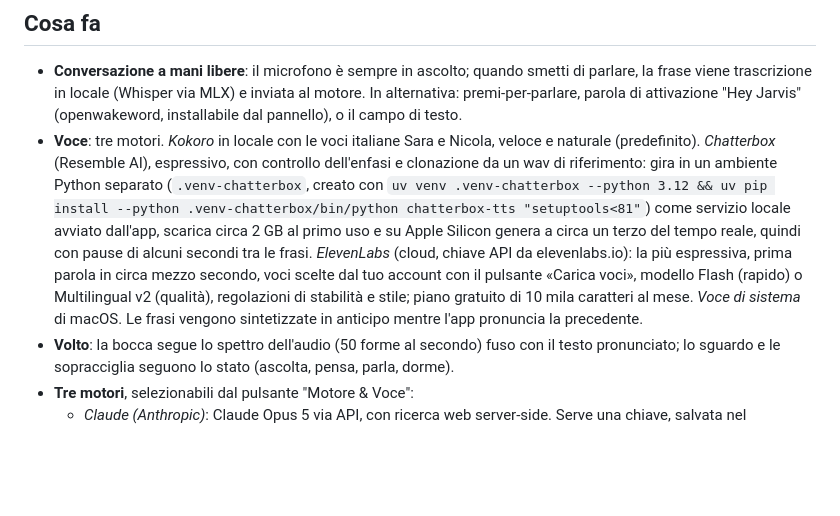
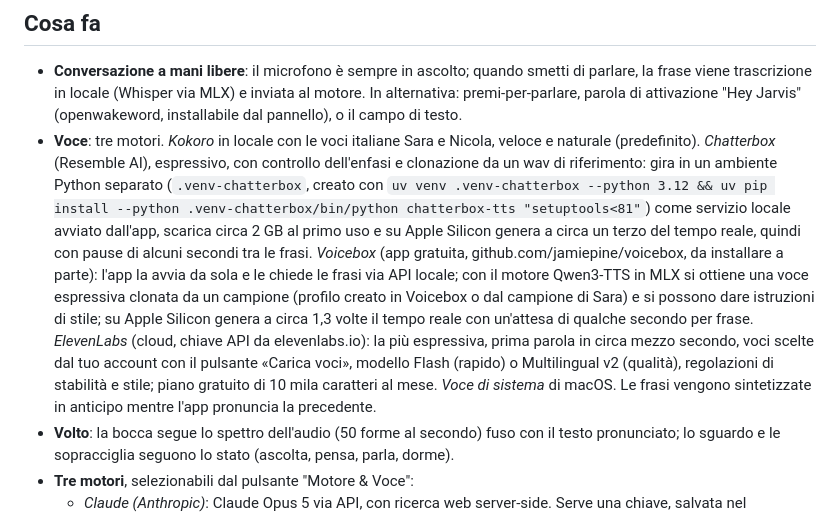
Before and after one commit to luzadev/avatar, a Markdown page: README.md, the part around the change. GitHub-like rendering; blank space fills up the shorter version.

Commit message:
Documenta il motore Voicebox
Co-Authored-By: Claude Fable 5.1 <noreply@anthropic.com>

```diff
--- a/README.md
+++ b/README.md
@@ -7,7 +7,7 @@ L'interfaccia è riusata con licenza CC BY-NC 4.0 (uso personale, non commercial
 ## Cosa fa
 
 - **Conversazione a mani libere**: il microfono è sempre in ascolto; quando smetti di parlare, la frase viene trascrizione in locale (Whisper via MLX) e inviata al motore. In alternativa: premi-per-parlare, parola di attivazione "Hey Jarvis" (openwakeword, installabile dal pannello), o il campo di testo.
-- **Voce**: tre motori. *Kokoro* in locale con le voci italiane Sara e Nicola, veloce e naturale (predefinito). *Chatterbox* (Resemble AI), espressivo, con controllo dell'enfasi e clonazione da un wav di riferimento: gira in un ambiente Python separato (`.venv-chatterbox`, creato con `uv venv .venv-chatterbox --python 3.12 && uv pip install --python .venv-chatterbox/bin/python chatterbox-tts "setuptools<81"`) come servizio locale avviato dall'app, scarica circa 2 GB al primo uso e su Apple Silicon genera a circa un terzo del tempo reale, quindi con pause di alcuni secondi tra le frasi. *ElevenLabs* (cloud, chiave API da elevenlabs.io): la più espressiva, prima parola in circa mezzo secondo, voci scelte dal tuo account con il pulsante «Carica voci», modello Flash (rapido) o Multilingual v2 (qualità), regolazioni di stabilità e stile; piano gratuito di 10 mila caratteri al mese. *Voce di sistema* di macOS. Le frasi vengono sintetizzate in anticipo mentre l'app pronuncia la precedente.
+- **Voce**: tre motori. *Kokoro* in locale con le voci italiane Sara e Nicola, veloce e naturale (predefinito). *Chatterbox* (Resemble AI), espressivo, con controllo dell'enfasi e clonazione da un wav di riferimento: gira in un ambiente Python separato (`.venv-chatterbox`, creato con `uv venv .venv-chatterbox --python 3.12 && uv pip install --python .venv-chatterbox/bin/python chatterbox-tts "setuptools<81"`) come servizio locale avviato dall'app, scarica circa 2 GB al primo uso e su Apple Silicon genera a circa un terzo del tempo reale, quindi con pause di alcuni secondi tra le frasi. *Voicebox* (app gratuita, github.com/jamiepine/voicebox, da installare a parte): l'app la avvia da sola e le chiede le frasi via API locale; con il motore Qwen3-TTS in MLX si ottiene una voce espressiva clonata da un campione (profilo creato in Voicebox o dal campione di Sara) e si possono dare istruzioni di stile; su Apple Silicon genera a circa 1,3 volte il tempo reale con un'attesa di qualche secondo per frase. *ElevenLabs* (cloud, chiave API da elevenlabs.io): la più espressiva, prima parola in circa mezzo secondo, voci scelte dal tuo account con il pulsante «Carica voci», modello Flash (rapido) o Multilingual v2 (qualità), regolazioni di stabilità e stile; piano gratuito di 10 mila caratteri al mese. *Voce di sistema* di macOS. Le frasi vengono sintetizzate in anticipo mentre l'app pronuncia la precedente.
 - **Volto**: la bocca segue lo spettro dell'audio (50 forme al secondo) fuso con il testo pronunciato; lo sguardo e le sopracciglia seguono lo stato (ascolta, pensa, parla, dorme).
 - **Tre motori**, selezionabili dal pulsante "Motore & Voce":
   - *Claude (Anthropic)*: Claude Opus 5 via API, con ricerca web server-side. Serve una chiave, salvata nel portachiavi di macOS.
```
